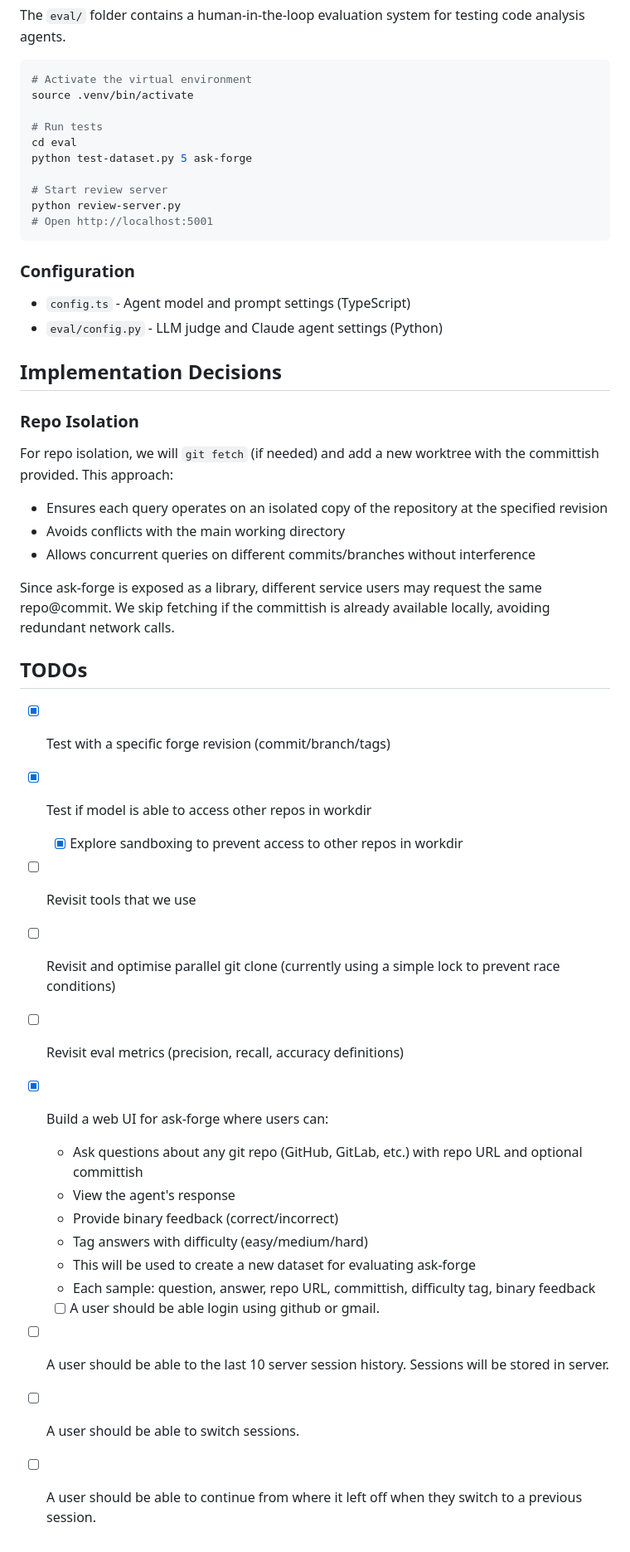
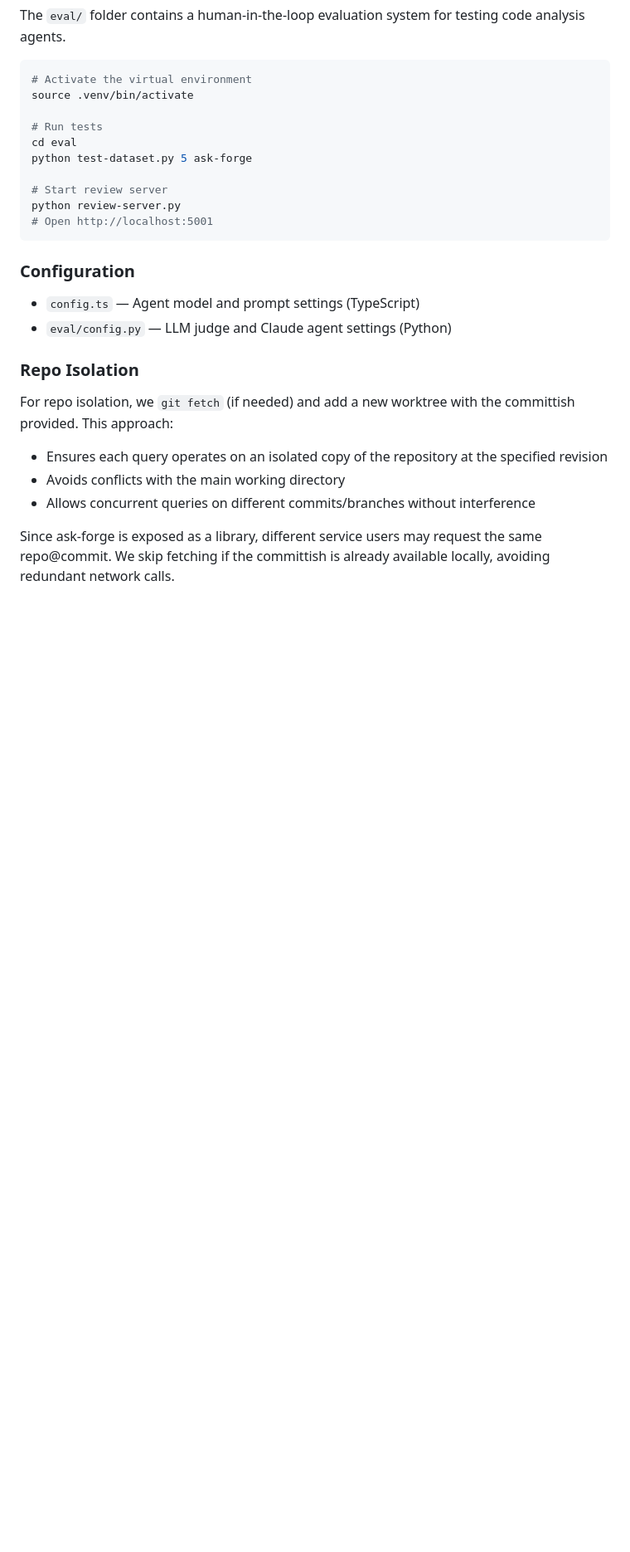
Before and after one commit to nilenso/ask-forge, a Markdown page: README.md, the part around one of its changes. Shown at 83% size. Rendered like a GitHub page; blank space fills up the shorter version.

```diff
--- a/README.md
+++ b/README.md
@@ -50,38 +120,14 @@ python review-server.py
 
 ### Configuration
 
-- `config.ts` - Agent model and prompt settings (TypeScript)
-- `eval/config.py` - LLM judge and Claude agent settings (Python)
-
-
-
-## Implementation Decisions
+- `config.ts` — Agent model and prompt settings (TypeScript)
+- `eval/config.py` — LLM judge and Claude agent settings (Python)
 
 ### Repo Isolation
 
-For repo isolation, we will `git fetch` (if needed) and add a new worktree with the committish provided. This approach:
+For repo isolation, we `git fetch` (if needed) and add a new worktree with the committish provided. This approach:
 - Ensures each query operates on an isolated copy of the repository at the specified revision
 - Avoids conflicts with the main working directory
 - Allows concurrent queries on different commits/branches without interference
 
 Since ask-forge is exposed as a library, different service users may request the same repo@commit. We skip fetching if the committish is already available locally, avoiding redundant network calls.
-
-## TODOs
-
-- [x] Test with a specific forge revision (commit/branch/tags)
-- [x] Test if model is able to access other repos in workdir
-  - [x] Explore sandboxing to prevent access to other repos in workdir
-- [ ] Revisit tools that we use
-- [ ] Revisit and optimise parallel git clone (currently using a simple lock to prevent race conditions)
-- [ ] Revisit eval metrics (precision, recall, accuracy definitions)
-- [x] Build a web UI for ask-forge where users can:
-  - Ask questions about any git repo (GitHub, GitLab, etc.) with repo URL and optional committish
-  - View the agent's response
-  - Provide binary feedback (correct/incorrect)
-  - Tag answers with difficulty (easy/medium/hard)
-  - This will be used to create a new dataset for evaluating ask-forge
-  - Each sample: question, answer, repo URL, committish, difficulty tag, binary feedback
-  - [ ] A user should be able login using github or gmail.
-- [ ] A user should be able to the last 10 server session history. Sessions will be stored in server.
-- [ ] A user should be able to switch sessions.
-- [ ] A user should be able to continue from where it left off when they switch to a previous session.
```
Also changed, not shown: other parts of README.md (+75 -5 lines).
